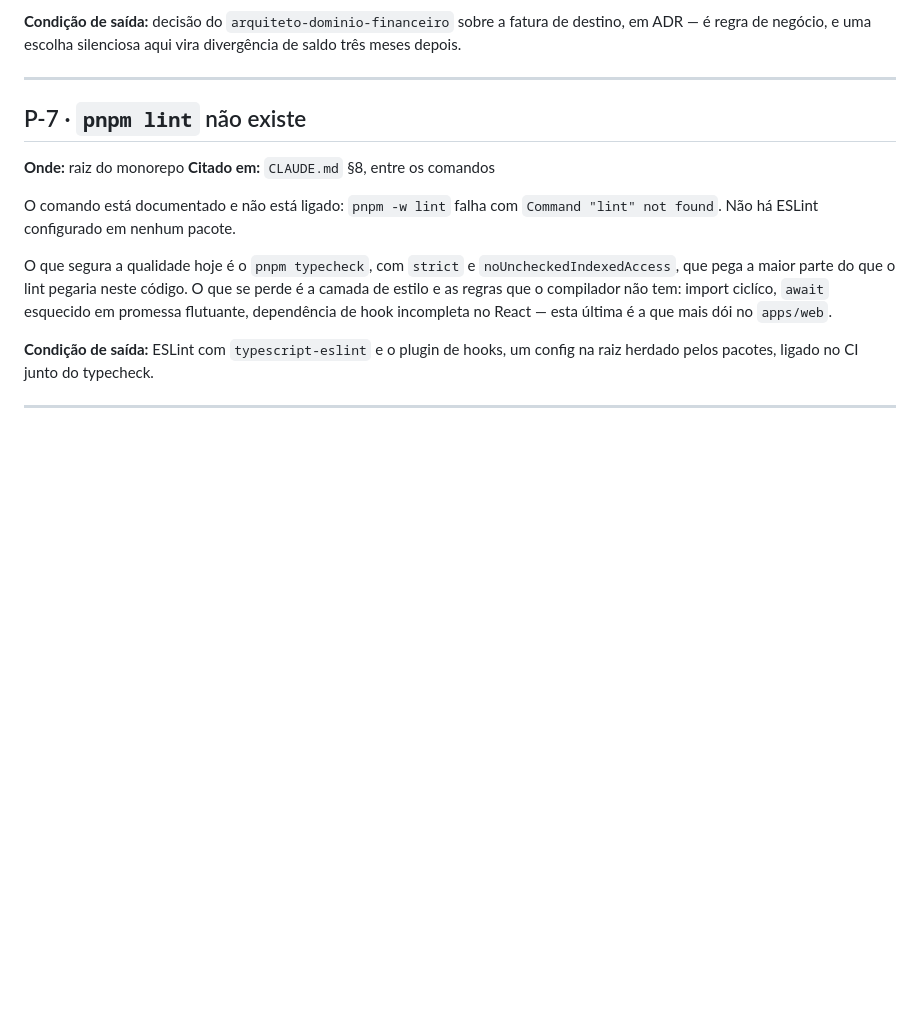
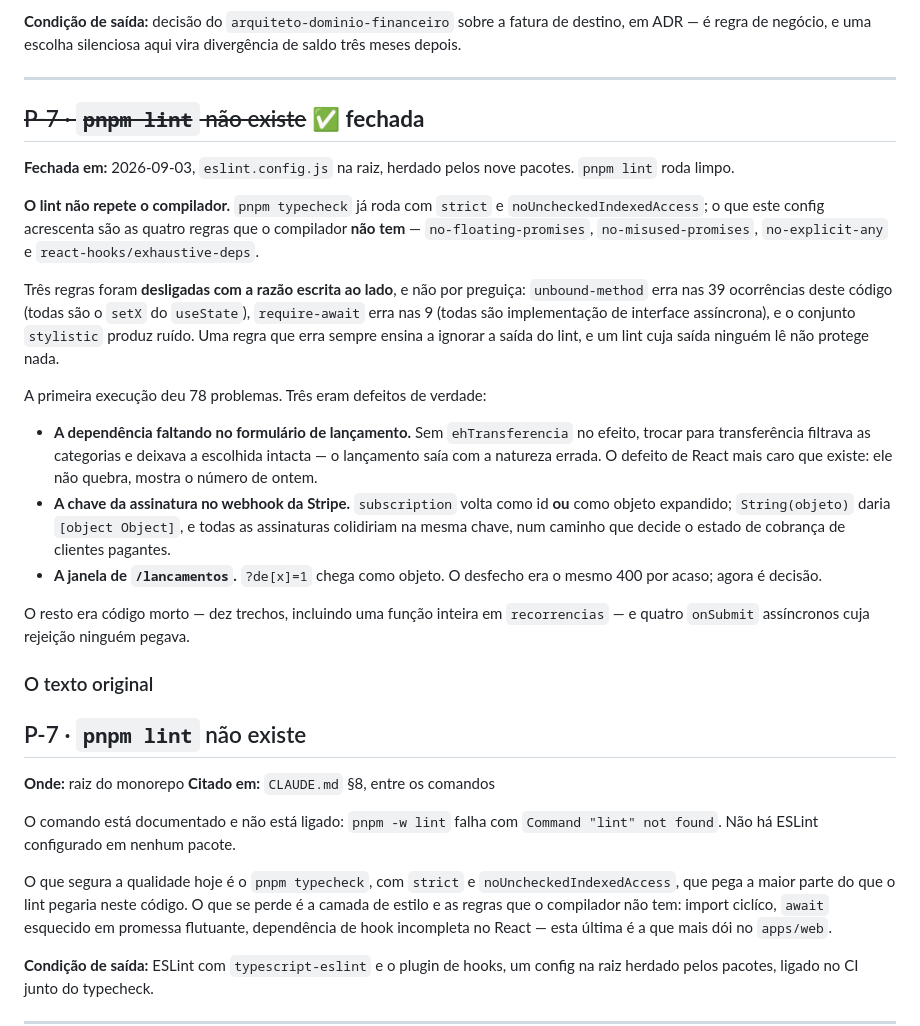
Before and after one commit to dgllpnv/mavia, a Markdown page: docs/pendencias.md, the part around the change. Drawn GitHub-style; blank space fills up the shorter version.

Commit message:
docs: fecha a P-7 no registro de pendências
Co-Authored-By: Claude Opus 5 (1M context) <noreply@anthropic.com>

```diff
--- a/docs/pendencias.md
+++ b/docs/pendencias.md
@@ -160,6 +160,41 @@ de destino, em ADR — é regra de negócio, e uma escolha silenciosa aqui vira
 divergência de saldo três meses depois.
 
 ---
+
+## ~~P-7 · `pnpm lint` não existe~~ ✅ **fechada**
+
+**Fechada em:** 2026-09-03, `eslint.config.js` na raiz, herdado pelos nove
+pacotes. `pnpm lint` roda limpo.
+
+**O lint não repete o compilador.** `pnpm typecheck` já roda com `strict` e
+`noUncheckedIndexedAccess`; o que este config acrescenta são as quatro regras
+que o compilador **não tem** — `no-floating-promises`, `no-misused-promises`,
+`no-explicit-any` e `react-hooks/exhaustive-deps`.
+
+Três regras foram **desligadas com a razão escrita ao lado**, e não por
+preguiça: `unbound-method` erra nas 39 ocorrências deste código (todas são o
+`setX` do `useState`), `require-await` erra nas 9 (todas são implementação de
+interface assíncrona), e o conjunto `stylistic` produz ruído. Uma regra que erra
+sempre ensina a ignorar a saída do lint, e um lint cuja saída ninguém lê não
+protege nada.
+
+A primeira execução deu 78 problemas. Três eram defeitos de verdade:
+
+- **A dependência faltando no formulário de lançamento.** Sem `ehTransferencia`
+  no efeito, trocar para transferência filtrava as categorias e deixava a
+  escolhida intacta — o lançamento saía com a natureza errada. O defeito de
+  React mais caro que existe: ele não quebra, mostra o número de ontem.
+- **A chave da assinatura no webhook da Stripe.** `subscription` volta como id
+  **ou** como objeto expandido; `String(objeto)` daria `[object Object]`, e
+  todas as assinaturas colidiriam na mesma chave, num caminho que decide o
+  estado de cobrança de clientes pagantes.
+- **A janela de `/lancamentos`.** `?de[x]=1` chega como objeto. O desfecho era o
+  mesmo 400 por acaso; agora é decisão.
+
+O resto era código morto — dez trechos, incluindo uma função inteira em
+`recorrencias` — e quatro `onSubmit` assíncronos cuja rejeição ninguém pegava.
+
+### O texto original
 
 ## P-7 · `pnpm lint` não existe
 
```
